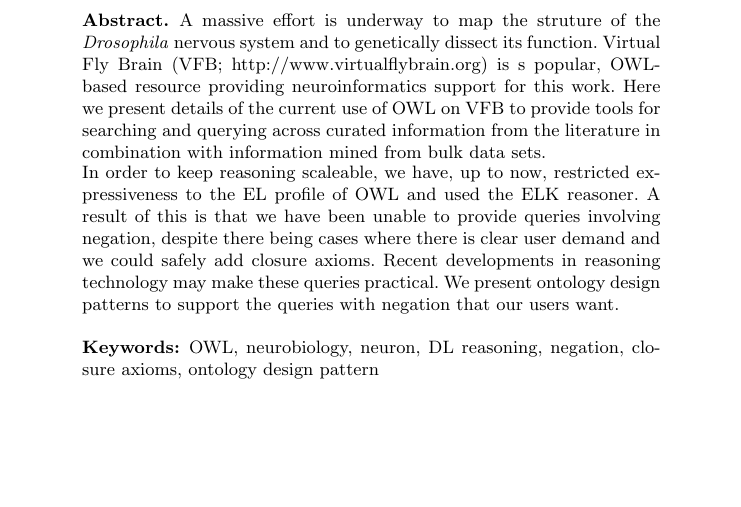
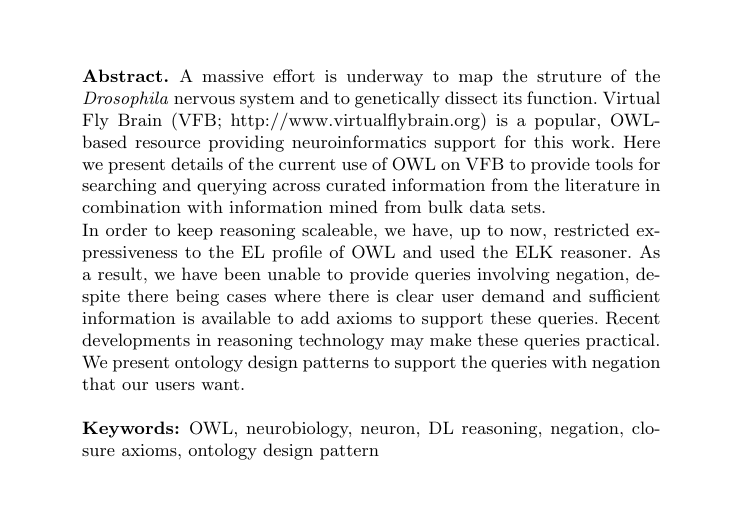
Before and after one commit to VirtualFlyBrain/VFB_papers, a LaTeX thesis (OWLED_2014/VFB_owled2014.tex): part of page 1 of 10, cut so that both start at the same text, the shorter picture padded with empty space. Compiled offline with pdfLaTeX.

Commit message:
Update VFB_owled2014.tex
Some edits to abstract

```diff
--- a/OWLED_2014/VFB_owled2014.tex
+++ b/OWLED_2014/VFB_owled2014.tex
@@ -76,20 +76,20 @@
 \begin{abstract}
 A massive effort is underway to map the struture of the \textit{Drosophila}
 nervous system and to genetically dissect its function. Virtual Fly
-Brain (VFB; http://www.virtualflybrain.org) is s popular, OWL-based resource
+Brain (VFB; http://www.virtualflybrain.org) is a popular, OWL-based resource
 providing neuroinformatics support for this work.  Here we present
 details of the current use of OWL on VFB to provide tools for
 searching and querying across curated information from the literature
 in combination with information mined from bulk data sets.
 
 In order to keep reasoning scaleable, we have, up to now, restricted
-expressiveness to the EL profile of OWL and used the ELK reasoner. A
-result of this is that we have been unable to provide queries
+expressiveness to the EL profile of OWL and used the ELK reasoner. As a result,
+we have been unable to provide queries
 involving negation, despite there being cases where there is clear
-user demand and we could safely add closure axioms. Recent
-developments in reasoning technology may make these queries
-practical.  We present ontology design patterns to support the queries
-with negation that our users want.
+user demand and sufficient information is available to add axioms to
+support these queries. Recent developments in reasoning technology may
+make these queries practical. We present ontology design patterns to
+support the queries with negation that our users want.
 
 \keywords{OWL, neurobiology, neuron, DL reasoning, negation, closure
   axioms, ontology design pattern}
```
